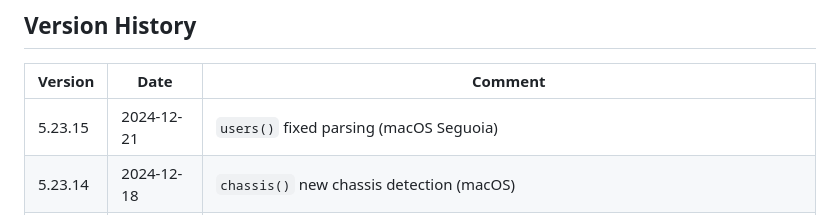
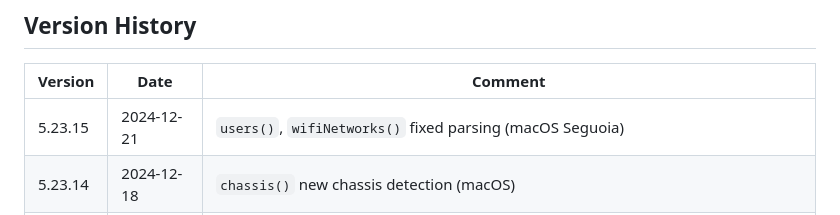
Before and after one commit to sebhildebrandt/systeminformation, a Markdown page: CHANGELOG.md, the part around the change. GitHub-like rendering.

Commit message:
users(), wifiNetworks() fixed parsing (macOS Seguoia)

```diff
--- a/CHANGELOG.md
+++ b/CHANGELOG.md
@@ -90,7 +90,7 @@ For major (breaking) changes - **version 4, 3 and 2** - see end of page.
 
 | Version | Date       | Comment                                                                                             |
 | ------- | ---------- | --------------------------------------------------------------------------------------------------- |
-| 5.23.15 | 2024-12-21 | `users()` fixed parsing (macOS Seguoia)                                                             |
+| 5.23.15 | 2024-12-21 | `users()`, `wifiNetworks()` fixed parsing (macOS Seguoia)                                           |
 | 5.23.14 | 2024-12-18 | `chassis()` new chassis detection (macOS)                                                           |
 | 5.23.13 | 2024-12-14 | `wifiConnections()` improved BSSID parsing (windows)                                                |
 | 5.23.12 | 2024-12-13 | `networkConnections()` fixed wrong PID parsing (macOS)                                              |
```
